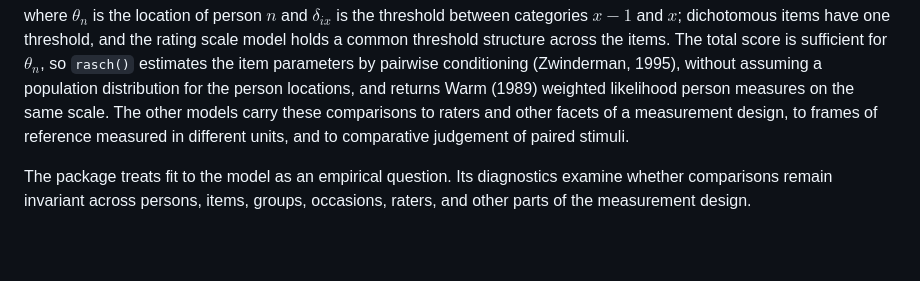
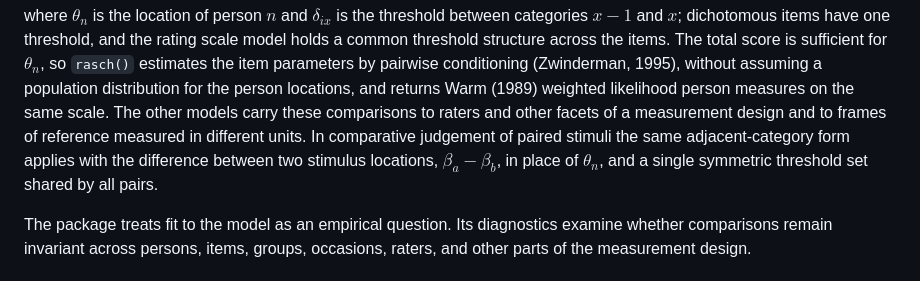
Before and after one commit to drjoshmcgrane/RaschR, a Markdown page: README.md, the part around the change. GitHub-like rendering; blank space fills up the shorter version.

Commit message:
README: state the comparative judgement form precisely
The partial credit formula is person-item; in comparative judgement the
same adjacent-category form has the stimulus difference beta_a - beta_b
in place of theta_n and one symmetric threshold set shared by all pairs.

```diff
--- a/README.md
+++ b/README.md
@@ -26,9 +26,11 @@ across the items. The total score is sufficient for $\theta_n$, so
 (Zwinderman, 1995), without assuming a population distribution for the
 person locations, and returns Warm (1989) weighted likelihood person
 measures on the same scale. The other models carry these comparisons to
-raters and other facets of a measurement design, to frames of reference
-measured in different units, and to comparative judgement of paired
-stimuli.
+raters and other facets of a measurement design and to frames of reference
+measured in different units. In comparative judgement of paired stimuli
+the same adjacent-category form applies with the difference between two
+stimulus locations, $\beta_a-\beta_b$, in place of $\theta_n$, and a
+single symmetric threshold set shared by all pairs.
 
 The package treats fit to the model as an empirical question. Its diagnostics
 examine whether comparisons remain invariant across persons, items, groups,
```
